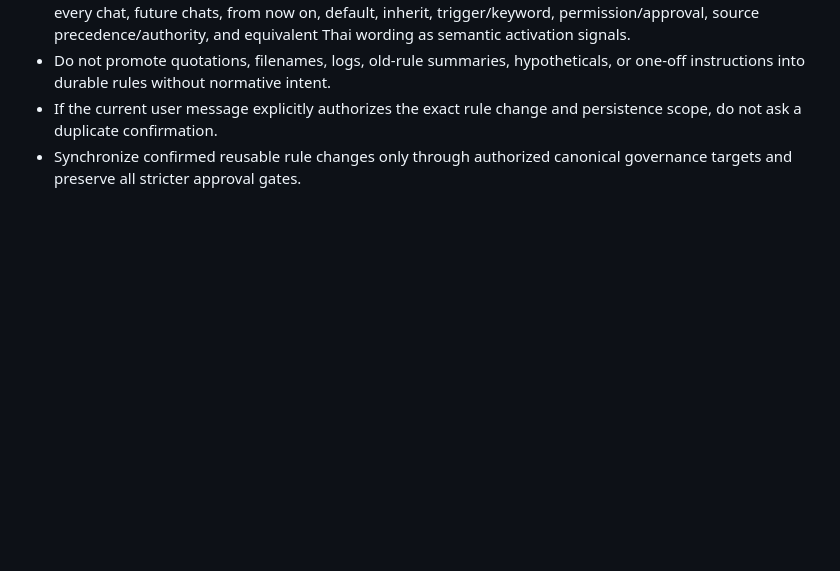
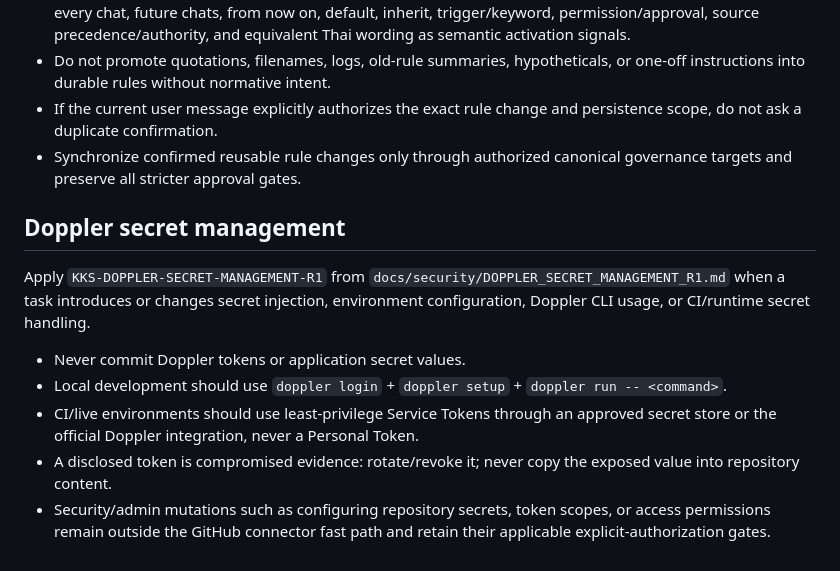
Before and after one commit to RepoKan/K-Knowledgeable-, a Markdown page: AGENTS.md, the part around the change. Drawn GitHub-style; blank space fills up the shorter version.

Commit message:
docs: route secret handling through Doppler standard

```diff
--- a/AGENTS.md
+++ b/AGENTS.md
@@ -98,3 +98,14 @@ Apply `KKS-RULE-GOVERNANCE-UPDATE-GATE-R1` and `KKS-RULE-GOVERNANCE-AGENT-R1` fr
 - Do not promote quotations, filenames, logs, old-rule summaries, hypotheticals, or one-off instructions into durable rules without normative intent.
 - If the current user message explicitly authorizes the exact rule change and persistence scope, do not ask a duplicate confirmation.
 - Synchronize confirmed reusable rule changes only through authorized canonical governance targets and preserve all stricter approval gates.
+
+
+## Doppler secret management
+
+Apply `KKS-DOPPLER-SECRET-MANAGEMENT-R1` from `docs/security/DOPPLER_SECRET_MANAGEMENT_R1.md` when a task introduces or changes secret injection, environment configuration, Doppler CLI usage, or CI/runtime secret handling.
+
+- Never commit Doppler tokens or application secret values.
+- Local development should use `doppler login` + `doppler setup` + `doppler run -- <command>`.
+- CI/live environments should use least-privilege Service Tokens through an approved secret store or the official Doppler integration, never a Personal Token.
+- A disclosed token is compromised evidence: rotate/revoke it; never copy the exposed value into repository content.
+- Security/admin mutations such as configuring repository secrets, token scopes, or access permissions remain outside the GitHub connector fast path and retain their applicable explicit-authorization gates.
```
